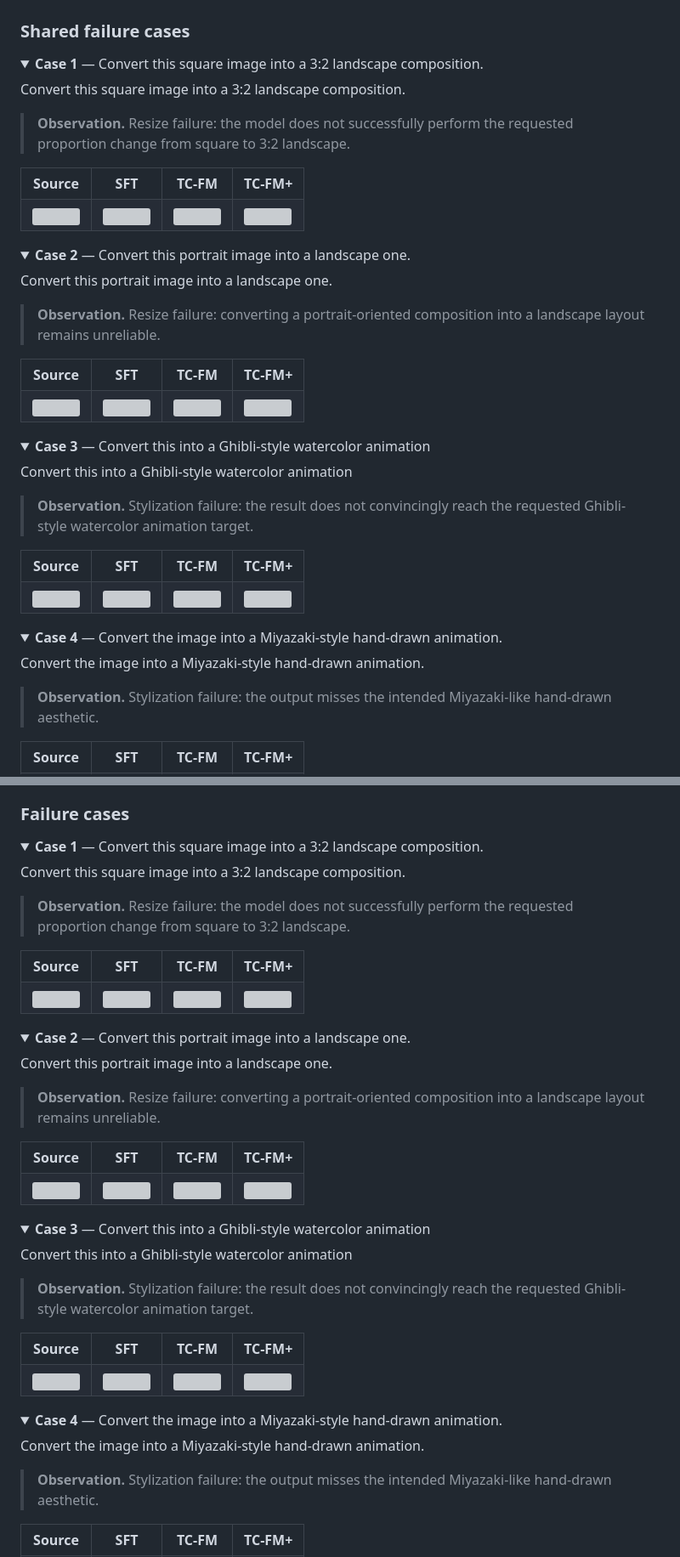
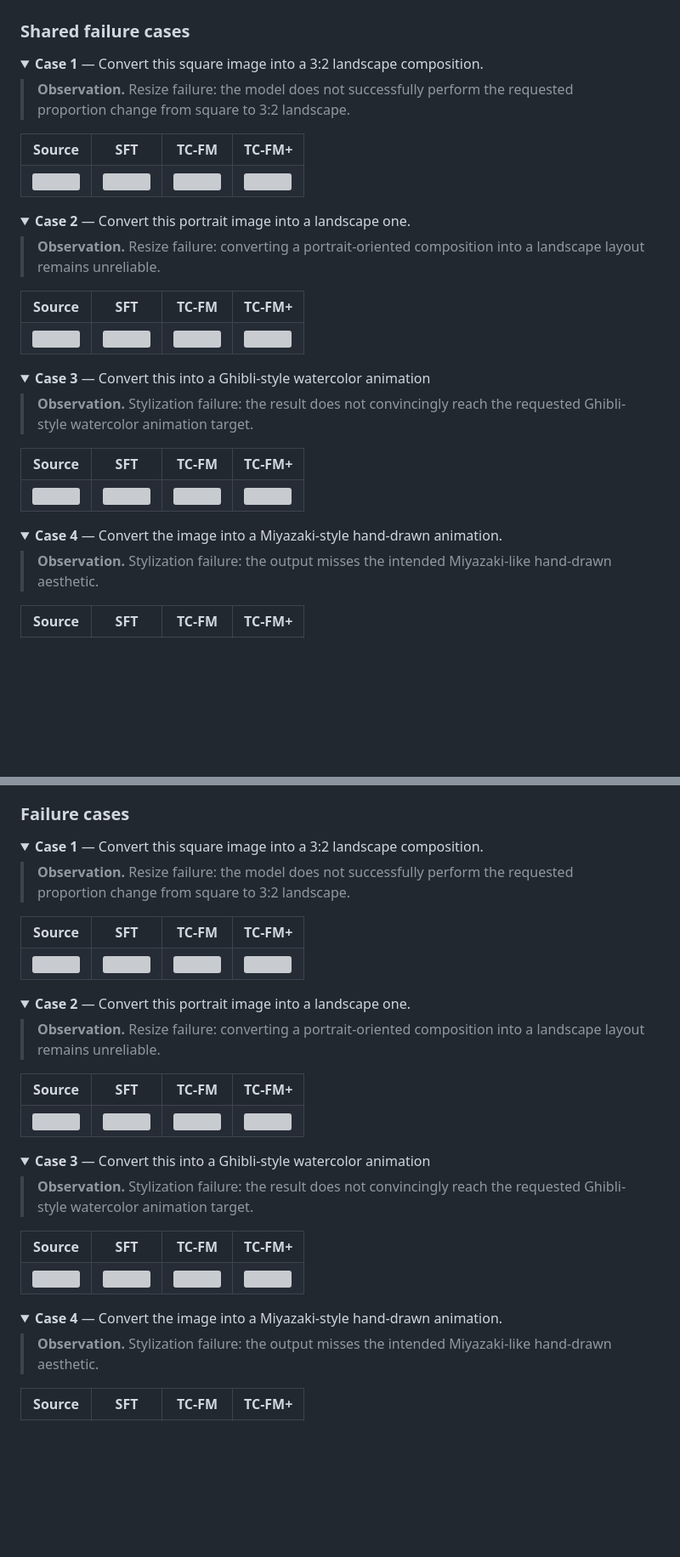
Before and after one commit to Y-ichen/Anonymous2, a Markdown page: README.md, 2 parts joined by grey strips. Shown at 85% size. GitHub-like rendering; folded sections open; blank space fills up the shorter version; grey boxes are pictures that could not be loaded.

```diff
--- a/README.md
+++ b/README.md
@@ -756,8 +698,6 @@ Change the background from the forest to a desert landscape., and make the water
 <details>
 <summary><strong>Case 1</strong> — Convert this square image into a 3:2 landscape composition.</summary>
 
-Convert this square image into a 3:2 landscape composition.
-
 > **Observation.** Resize failure: the model does not successfully perform the requested proportion change from square to 3:2 landscape.
 
 <table>
@@ -779,8 +719,6 @@ Convert this square image into a 3:2 landscape composition.
 
 <details>
 <summary><strong>Case 2</strong> — Convert this portrait image into a landscape one.</summary>
-
-Convert this portrait image into a landscape one.
 
 > **Observation.** Resize failure: converting a portrait-oriented composition into a landscape layout remains unreliable.
 
@@ -804,8 +742,6 @@ Convert this portrait image into a landscape one.
 <details>
 <summary><strong>Case 3</strong> — Convert this into a Ghibli-style watercolor animation</summary>
 
-Convert this into a Ghibli-style watercolor animation
-
 > **Observation.** Stylization failure: the result does not convincingly reach the requested Ghibli-style watercolor animation target.
 
 <table>
@@ -827,8 +763,6 @@ Convert this into a Ghibli-style watercolor animation
 
 <details>
 <summary><strong>Case 4</strong> — Convert the image into a Miyazaki-style hand-drawn animation.</summary>
-
-Convert the image into a Miyazaki-style hand-drawn animation.
 
 > **Observation.** Stylization failure: the output misses the intended Miyazaki-like hand-drawn aesthetic.
 
@@ -1067,8 +985,6 @@ Do the following three steps: 1) zoom out to show a seated person facing a lapto
 <details>
 <summary><strong>Case 1</strong> — Convert this square image into a 3:2 landscape composition.</summary>
 
-Convert this square image into a 3:2 landscape composition.
-
 > **Observation.** Resize failure: the model does not successfully perform the requested proportion change from square to 3:2 landscape.
 
 <table>
@@ -1090,8 +1006,6 @@ Convert this square image into a 3:2 landscape composition.
 
 <details>
 <summary><strong>Case 2</strong> — Convert this portrait image into a landscape one.</summary>
-
-Convert this portrait image into a landscape one.
 
 > **Observation.** Resize failure: converting a portrait-oriented composition into a landscape layout remains unreliable.
 
@@ -1115,8 +1029,6 @@ Convert this portrait image into a landscape one.
 <details>
 <summary><strong>Case 3</strong> — Convert this into a Ghibli-style watercolor animation</summary>
 
-Convert this into a Ghibli-style watercolor animation
-
 > **Observation.** Stylization failure: the result does not convincingly reach the requested Ghibli-style watercolor animation target.
 
 <table>
@@ -1139,8 +1051,6 @@ Convert this into a Ghibli-style watercolor animation
 <details>
 <summary><strong>Case 4</strong> — Convert the image into a Miyazaki-style hand-drawn animation.</summary>
 
-Convert the image into a Miyazaki-style hand-drawn animation.
-
 > **Observation.** Stylization failure: the output misses the intended Miyazaki-like hand-drawn aesthetic.
 
 <table>
```
Also changed, not shown: other parts of README.md (+0 -74 lines).
